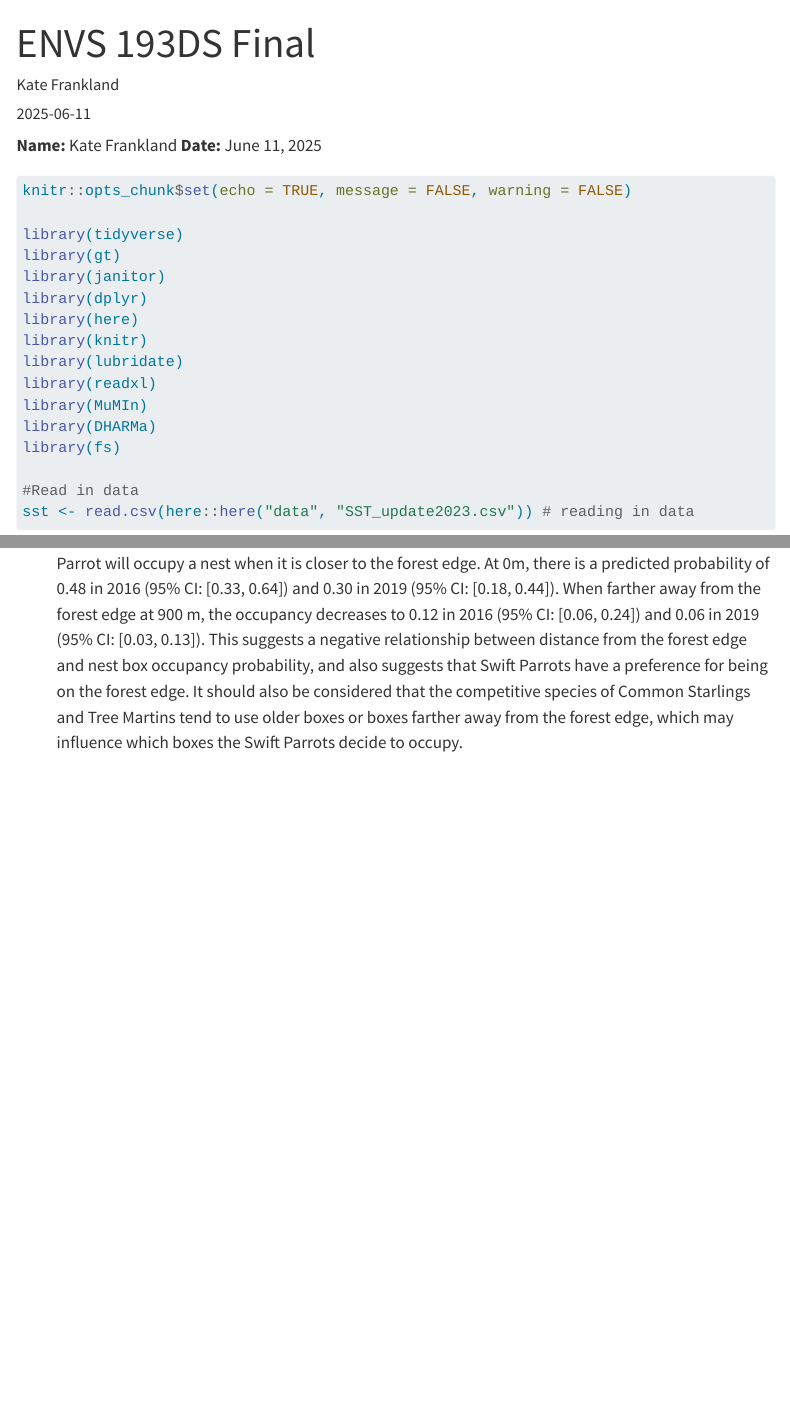
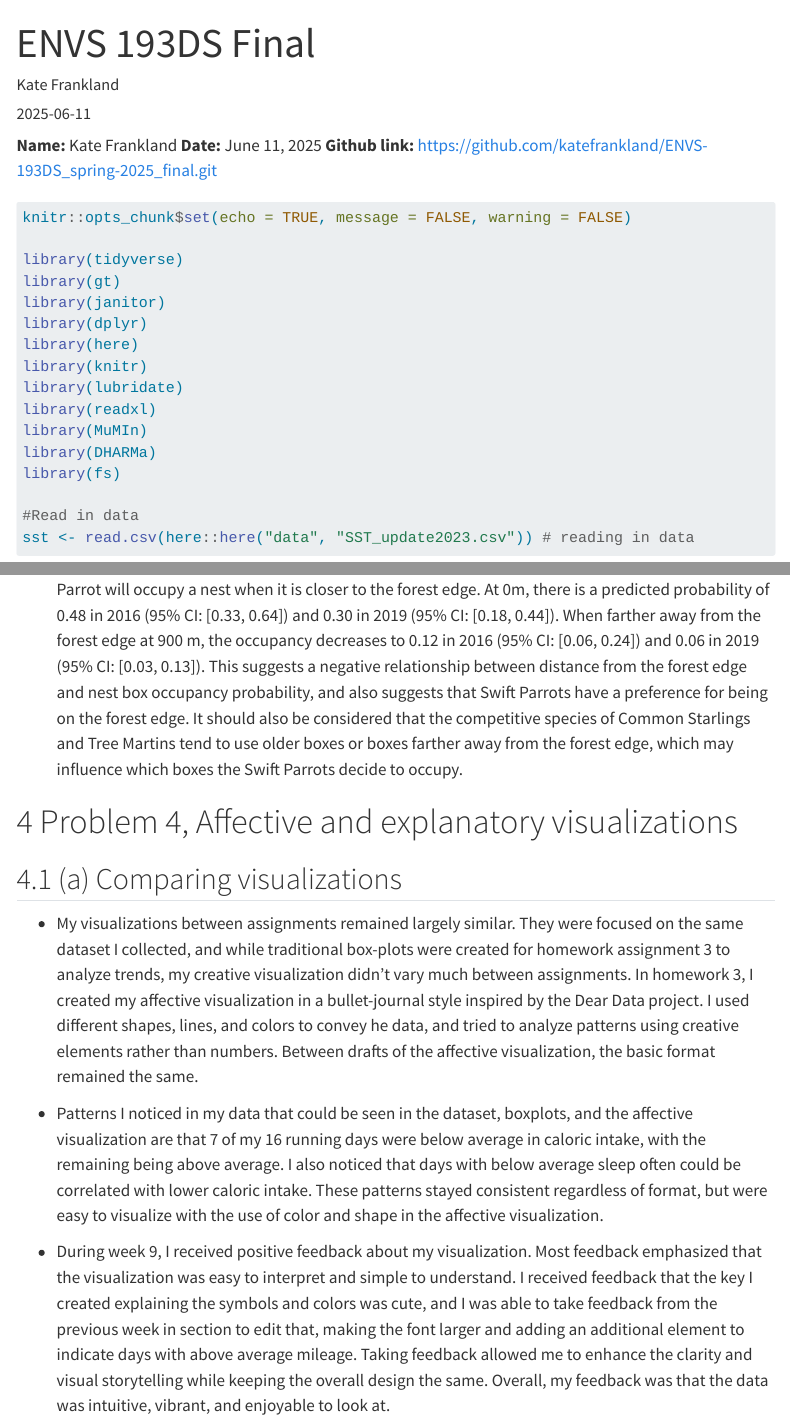
Before and after one commit to katefrankland/ENVS-193DS_spring-2025_final, a Quarto document (code/final.qmd): the page in a window 1100 px wide, from its top, and a second part further down, joined at a grey line. Rendered offline with R 4.5, knitr and Pandoc in place of Quarto, with nearby package versions; code that draws random numbers runs with fixed seeds of ours; some code elsewhere in the file could not run offline; menus at the side of the page are left out; long lines of code are wrapped; column names are cleaned by a stand-in for the janitor package.

Commit message:
final edits

````diff
--- a/code/final.qmd
+++ b/code/final.qmd
@@ -13,6 +13,7 @@ format:
 ---
 **Name:** Kate Frankland
 **Date:** June 11, 2025
+**Github link:** https://github.com/katefrankland/ENVS-193DS_spring-2025_final.git
 
 ```{r initial set up, include=TRUE, message=FALSE, warning=FALSE}
 knitr::opts_chunk$set(echo = TRUE, message = FALSE, warning = FALSE)
@@ -392,3 +393,13 @@ new_predictions # show results
 
 ## (k) Interpret Your Results
 - Considering the model predictions from our model in part j, there is a higher probability that a Swift Parrot will occupy a nest when it is closer to the forest edge. At 0m, there is a predicted probability of 0.48 in 2016 (95% CI: [0.33, 0.64]) and 0.30 in 2019 (95% CI: [0.18, 0.44]). When farther away from the forest edge at 900 m, the occupancy decreases to 0.12 in 2016 (95% CI: [0.06, 0.24]) and 0.06 in 2019 (95% CI: [0.03, 0.13]). This suggests a negative relationship between distance from the forest edge and nest box occupancy probability, and also suggests that Swift Parrots have a preference for being on the forest edge. It should also be considered that the competitive species of Common Starlings and Tree Martins tend to use older boxes or boxes farther away from the forest edge, which may influence which boxes the Swift Parrots decide to occupy.
+
+# Problem 4, Affective and explanatory visualizations
+
+## (a) Comparing visualizations
+
+- My visualizations between assignments remained largely similar. They were focused on the same dataset I collected, and while traditional box-plots were created for homework assignment 3 to analyze trends, my creative visualization didn't vary much between assignments. In homework 3, I created my affective visualization in a bullet-journal style inspired by the Dear Data project. I used different shapes, lines, and colors to convey he data, and tried to analyze patterns using creative elements rather than numbers. Between drafts of the affective visualization, the basic format remained the same.
+
+- Patterns I noticed in my data that could be seen in the dataset, boxplots, and the affective visualization are that 7 of my 16 running days were below average in caloric intake, with the remaining being above average. I also noticed that days with below average sleep often could be correlated with lower caloric intake. These patterns stayed consistent regardless of format, but were easy to visualize with the use of color and shape in the affective visualization.
+
+- During week 9, I received positive feedback about my visualization. Most feedback emphasized that the visualization was easy to interpret and simple to understand. I received feedback that the key I created explaining the symbols and colors was cute, and I was able to take feedback from the previous week in section to edit that, making the font larger and adding an additional element to indicate days with above average mileage. Taking feedback allowed me to enhance the clarity and visual storytelling while keeping the overall design the same. Overall, my feedback was that the data was intuitive, vibrant, and enjoyable to look at.
````
Also changed, not shown: code/final.html, code/final.qmd (2 more changed lines).
